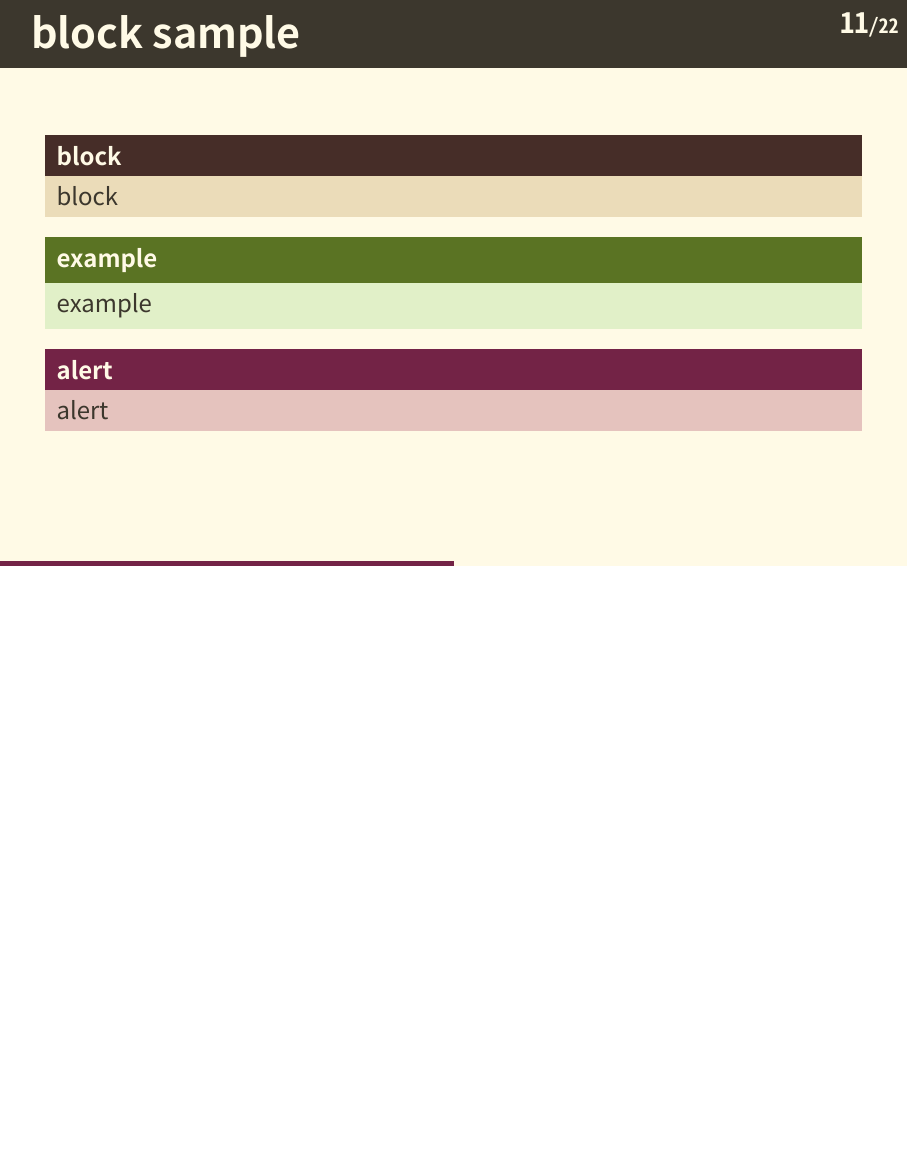
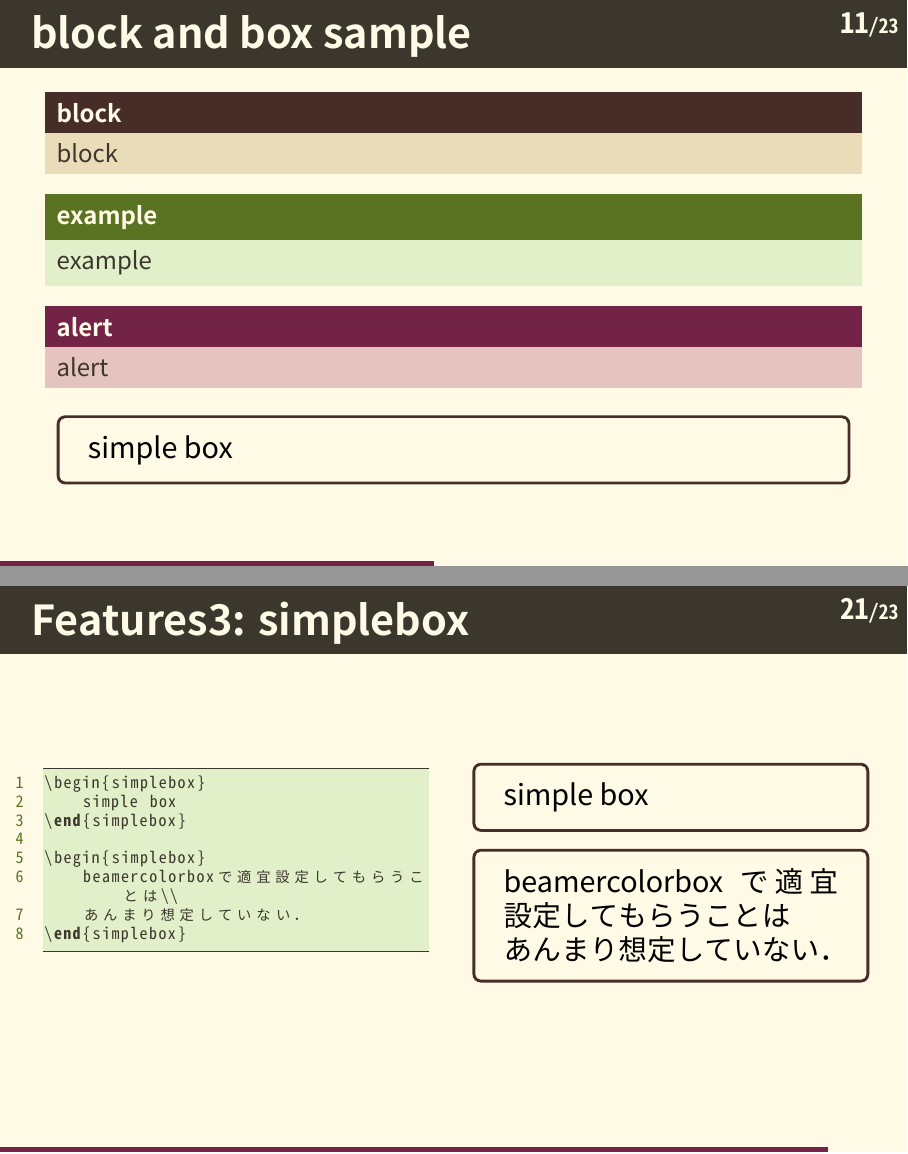
Before and after one commit to kyawaway/kyasual, LaTeX slides (sampleslide.tex): page 11 of 22 before the commit and pages 11 and 21 of 23 after it, the two joined at a grey line, the shorter picture padded with empty space. The pictures show the PDF file sampleslide.pdf that the author committed with the source.

Commit message:
def simplebox

```diff
--- a/sampleslide.tex
+++ b/sampleslide.tex
@@ -140,7 +147,7 @@
     \end{enumerate}
 \end{frame}
 
-\begin{frame}{block sample}
+\begin{frame}{block and box sample}
     \begin{block}{block}
         block
     \end{block}
@@ -150,6 +157,9 @@
     \begin{alertblock}{alert}
         alert
     \end{alertblock}
+    \begin{simplebox}
+        simple box
+    \end{simplebox}
 \end{frame}
 
 \begin{frame}[fragile]{code sample}
@@ -330,6 +340,32 @@ instance Monad (King k) where
     \end{columns}
 \end{frame}
 
+\begin{frame}[fragile]{Features3: simplebox}
+    \begin{columns}
+        \begin{column}{0.5\textwidth}
+            \begin{lstlisting}[language=TeX]
+\begin{simplebox}
+    simple box
+\end{simplebox}
+
+\begin{simplebox}
+    beamercolorboxで適宜設定してもらうことは\\
+    あんまり想定していない．
+\end{simplebox}
+            \end{lstlisting}
+        \end{column}
+        \begin{column}{0.5\textwidth}
+            \begin{simplebox}
+                simple box
+            \end{simplebox}
+            \begin{simplebox}
+                beamercolorboxで適宜設定してもらうことは\\
+                あんまり想定していない．
+            \end{simplebox}
+        \end{column}
+    \end{columns}
+\end{frame}
+
 \section{Conclusion}
 
 \begin{frame}
```
Also changed, not shown: theme/beamerinnerthemekyasual.sty (+7 -0 lines), sampleslide.pdf, sampleslide.tex (11 more changed lines).
